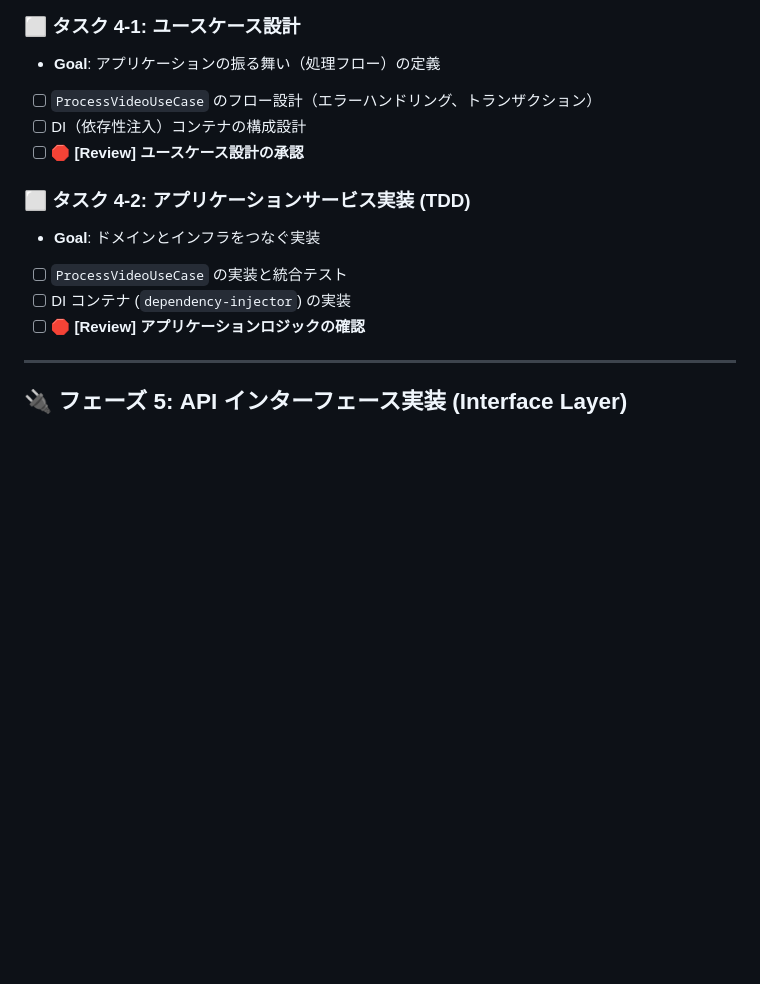
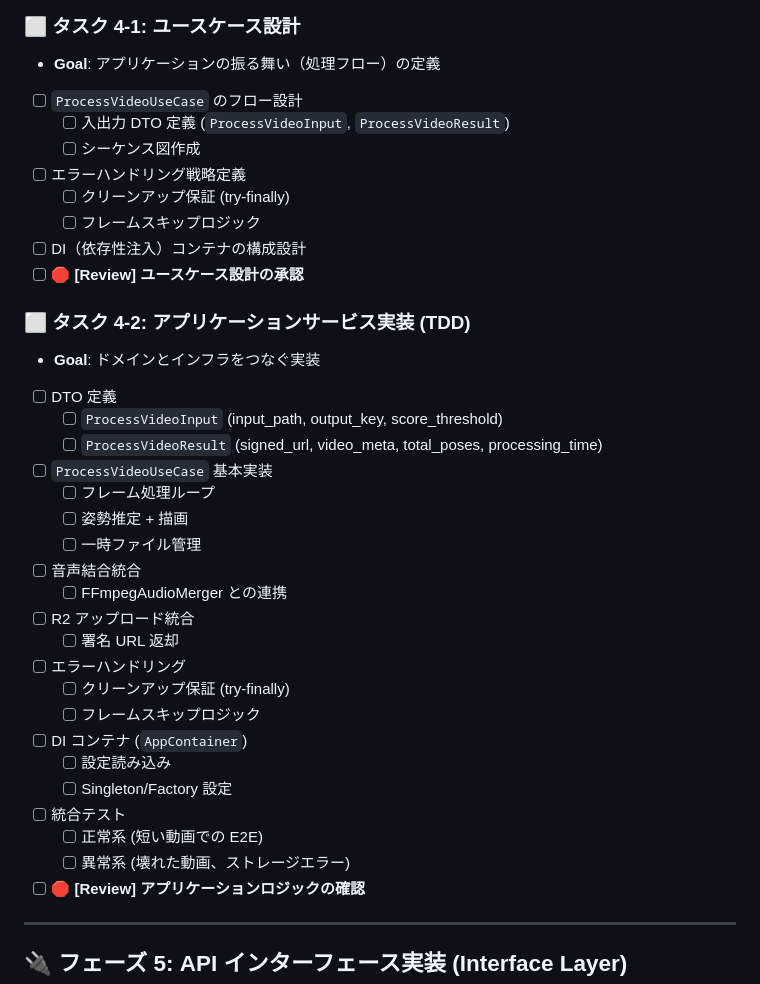
Before and after one commit to kenken-201/pose-est-backend-2025, a Markdown page: todo-list.md, the part around the change. Rendered like a GitHub page; blank space fills up the shorter version.

Commit message:
update: todo更新

```diff
--- a/todo-list.md
+++ b/todo-list.md
@@ -98,15 +98,38 @@
 ### ⬜ タスク 4-1: ユースケース設計
 
 - **Goal**: アプリケーションの振る舞い（処理フロー）の定義
-- [ ] `ProcessVideoUseCase` のフロー設計（エラーハンドリング、トランザクション）
+- [ ] `ProcessVideoUseCase` のフロー設計
+  - [ ] 入出力 DTO 定義 (`ProcessVideoInput`, `ProcessVideoResult`)
+  - [ ] シーケンス図作成
+- [ ] エラーハンドリング戦略定義
+  - [ ] クリーンアップ保証 (try-finally)
+  - [ ] フレームスキップロジック
 - [ ] DI（依存性注入）コンテナの構成設計
 - [ ] **🛑 [Review] ユースケース設計の承認**
 
 ### ⬜ タスク 4-2: アプリケーションサービス実装 (TDD)
 
 - **Goal**: ドメインとインフラをつなぐ実装
-- [ ] `ProcessVideoUseCase` の実装と統合テスト
-- [ ] DI コンテナ (`dependency-injector`) の実装
+- [ ] DTO 定義
+  - [ ] `ProcessVideoInput` (input_path, output_key, score_threshold)
+  - [ ] `ProcessVideoResult` (signed_url, video_meta, total_poses, processing_time)
+- [ ] `ProcessVideoUseCase` 基本実装
+  - [ ] フレーム処理ループ
+  - [ ] 姿勢推定 + 描画
+  - [ ] 一時ファイル管理
+- [ ] 音声結合統合
+  - [ ] FFmpegAudioMerger との連携
+- [ ] R2 アップロード統合
+  - [ ] 署名 URL 返却
+- [ ] エラーハンドリング
+  - [ ] クリーンアップ保証 (try-finally)
+  - [ ] フレームスキップロジック
+- [ ] DI コンテナ (`AppContainer`)
+  - [ ] 設定読み込み
+  - [ ] Singleton/Factory 設定
+- [ ] 統合テスト
+  - [ ] 正常系 (短い動画での E2E)
+  - [ ] 異常系 (壊れた動画、ストレージエラー)
 - [ ] **🛑 [Review] アプリケーションロジックの確認**
 
 ---
```
